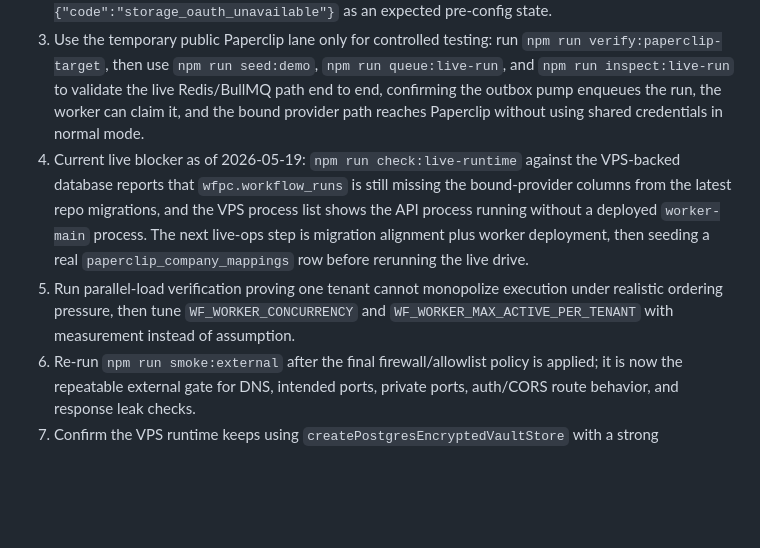
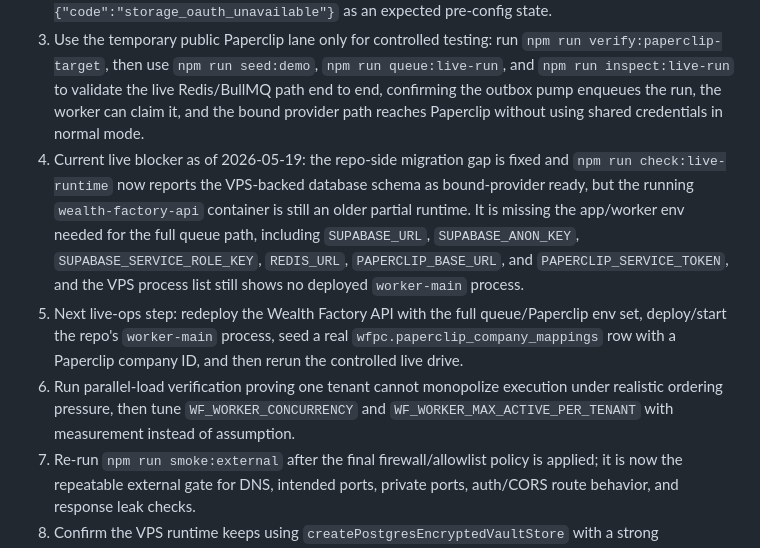
Before and after one commit to thepbgacademy-hub/spyderbyte_paperclip_saas, a Markdown page: HANDOFF.md, the part around the change. Drawn GitHub-style; blank space fills up the shorter version.

```diff
--- a/HANDOFF.md
+++ b/HANDOFF.md
@@ -80,8 +80,9 @@ Do not rely on LLM memory or prompt instructions to enforce this rebrand. The pr
 1. Fix VPS external exposure once the multi-project port plan is finalized: `5432` and `8000` are currently reachable from outside and must be firewall/allowlist restricted before commercial exposure. `8443` now probes closed externally.
 2. Decide whether the storage OAuth routes should remain unavailable until Google Drive/Dropbox client credentials are configured, or whether the smoke gate should treat `503 {"code":"storage_oauth_unavailable"}` as an expected pre-config state.
 3. Use the temporary public Paperclip lane only for controlled testing: run `npm run verify:paperclip-target`, then use `npm run seed:demo`, `npm run queue:live-run`, and `npm run inspect:live-run` to validate the live Redis/BullMQ path end to end, confirming the outbox pump enqueues the run, the worker can claim it, and the bound provider path reaches Paperclip without using shared credentials in normal mode.
-4. Current live blocker as of 2026-05-19: `npm run check:live-runtime` against the VPS-backed database reports that `wfpc.workflow_runs` is still missing the bound-provider columns from the latest repo migrations, and the VPS process list shows the API process running without a deployed `worker-main` process. The next live-ops step is migration alignment plus worker deployment, then seeding a real `paperclip_company_mappings` row before rerunning the live drive.
-4. Run parallel-load verification proving one tenant cannot monopolize execution under realistic ordering pressure, then tune `WF_WORKER_CONCURRENCY` and `WF_WORKER_MAX_ACTIVE_PER_TENANT` with measurement instead of assumption.
+4. Current live blocker as of 2026-05-19: the repo-side migration gap is fixed and `npm run check:live-runtime` now reports the VPS-backed database schema as bound-provider ready, but the running `wealth-factory-api` container is still an older partial runtime. It is missing the app/worker env needed for the full queue path, including `SUPABASE_URL`, `SUPABASE_ANON_KEY`, `SUPABASE_SERVICE_ROLE_KEY`, `REDIS_URL`, `PAPERCLIP_BASE_URL`, and `PAPERCLIP_SERVICE_TOKEN`, and the VPS process list still shows no deployed `worker-main` process.
+5. Next live-ops step: redeploy the Wealth Factory API with the full queue/Paperclip env set, deploy/start the repo's `worker-main` process, seed a real `wfpc.paperclip_company_mappings` row with a Paperclip company ID, and then rerun the controlled live drive.
+6. Run parallel-load verification proving one tenant cannot monopolize execution under realistic ordering pressure, then tune `WF_WORKER_CONCURRENCY` and `WF_WORKER_MAX_ACTIVE_PER_TENANT` with measurement instead of assumption.
 5. Re-run `npm run smoke:external` after the final firewall/allowlist policy is applied; it is now the repeatable external gate for DNS, intended ports, private ports, auth/CORS route behavior, and response leak checks.
 6. Confirm the VPS runtime keeps using `createPostgresEncryptedVaultStore` with a strong `WF_VAULT_MASTER_KEY` and rotate the static bearer token when the tenant-aware auth layer replaces it.
 
```
Also changed, not shown: TODO.md (+4 -1 lines), deploy/runbooks/deploy-poc.md (+12 -4 lines).
